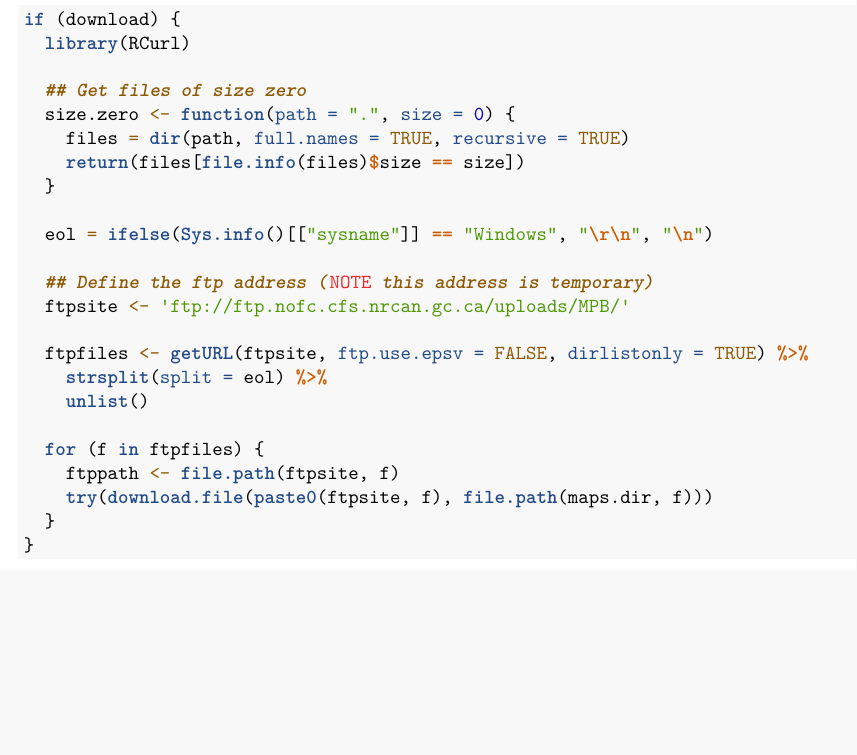
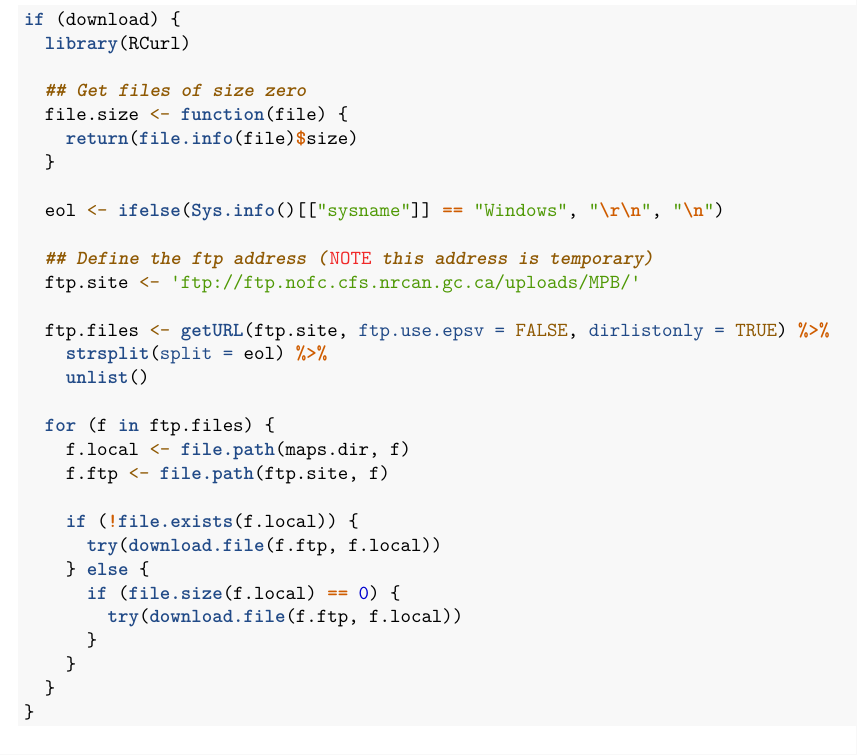
Before and after one commit to achubaty/MPB, an R Markdown document (climate-projections.Rmd): part of the page, cut so that both start at the same text, the shorter picture padded with empty space. Rendered offline with R 4.5, knitr and Pandoc, then LaTeX, with nearby package versions; some code elsewhere in the file could not run offline.

Commit message:
update climate suitability dl script

````diff
--- a/climate-projections.Rmd
+++ b/climate-projections.Rmd
@@ -27,23 +27,30 @@ if (download) {
   library(RCurl)
 
   ## Get files of size zero
-  size.zero <- function(path = ".", size = 0) {
-    files = dir(path, full.names = TRUE, recursive = TRUE)
-    return(files[file.info(files)$size == size])
+  file.size <- function(file) {
+    return(file.info(file)$size)
   }
 
-  eol = ifelse(Sys.info()[["sysname"]] == "Windows", "\r\n", "\n")
+  eol <- ifelse(Sys.info()[["sysname"]] == "Windows", "\r\n", "\n")
 
   ## Define the ftp address (NOTE this address is temporary)
-  ftpsite <- 'ftp://ftp.nofc.cfs.nrcan.gc.ca/uploads/MPB/'
+  ftp.site <- 'ftp://ftp.nofc.cfs.nrcan.gc.ca/uploads/MPB/'
 
-  ftpfiles <- getURL(ftpsite, ftp.use.epsv = FALSE, dirlistonly = TRUE) %>%
+  ftp.files <- getURL(ftp.site, ftp.use.epsv = FALSE, dirlistonly = TRUE) %>%
     strsplit(split = eol) %>%
     unlist()
 
-  for (f in ftpfiles) {
-    ftppath <- file.path(ftpsite, f)
-    try(download.file(paste0(ftpsite, f), file.path(maps.dir, f)))
+  for (f in ftp.files) {
+    f.local <- file.path(maps.dir, f)
+    f.ftp <- file.path(ftp.site, f)
+
+    if (!file.exists(f.local)) {
+      try(download.file(f.ftp, f.local))
+    } else {
+      if (file.size(f.local) == 0) {
+        try(download.file(f.ftp, f.local))
+      }
+    }
   }
 }
 ```
````
